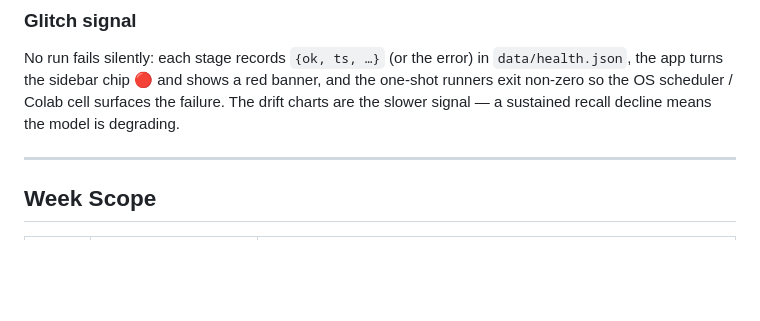
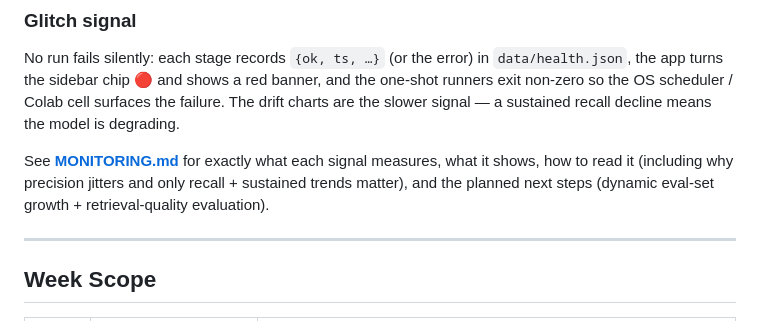
Before and after one commit to Sadaf-Burhan/ClimateClaimVerifier, a Markdown page: README.md, the part around the change. Rendered like a GitHub page; blank space fills up the shorter version.

```diff
--- a/README.md
+++ b/README.md
@@ -520,6 +520,10 @@ turns the sidebar chip 🔴 and shows a red banner, and the one-shot runners exi
 scheduler / Colab cell surfaces the failure. The drift charts are the slower signal — a sustained
 recall decline means the model is degrading.
 
+See **[MONITORING.md](MONITORING.md)** for exactly what each signal measures, what it shows, how to
+read it (including why precision jitters and only recall + sustained trends matter), and the planned
+next steps (dynamic eval-set growth + retrieval-quality evaluation).
+
 ---
 
 ## Week Scope
```
Also changed, not shown: MONITORING.md (added, +88 -0 lines).
